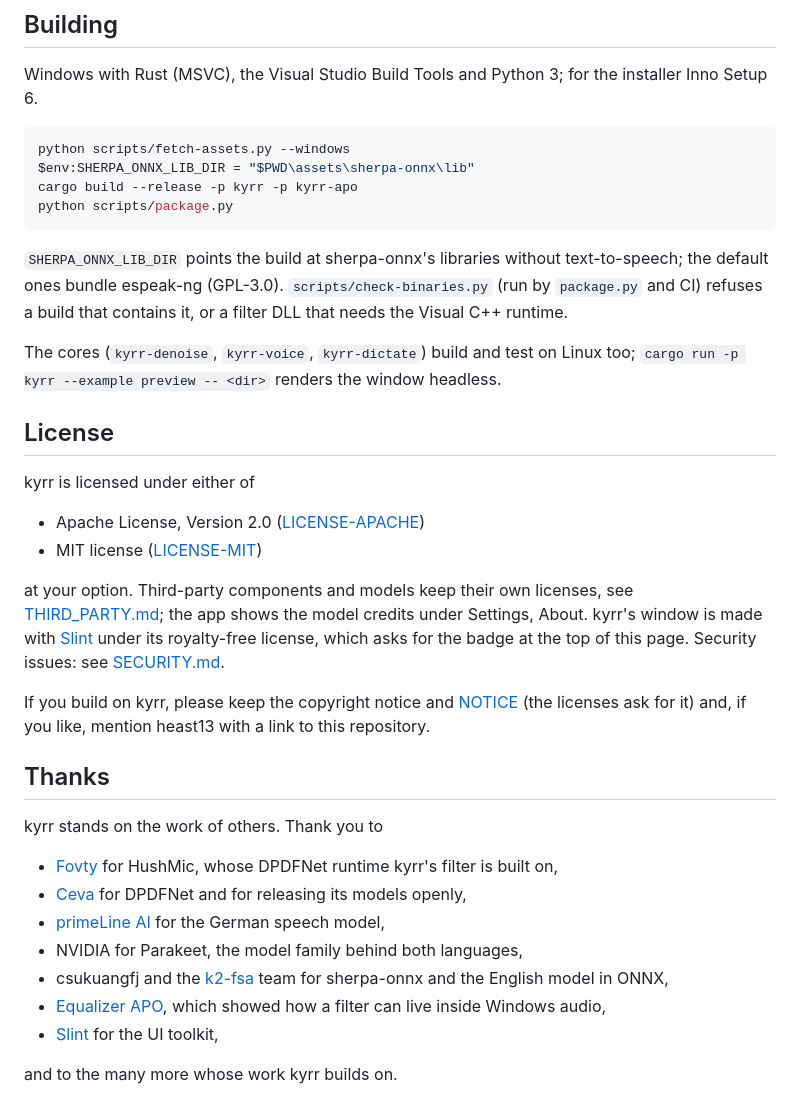
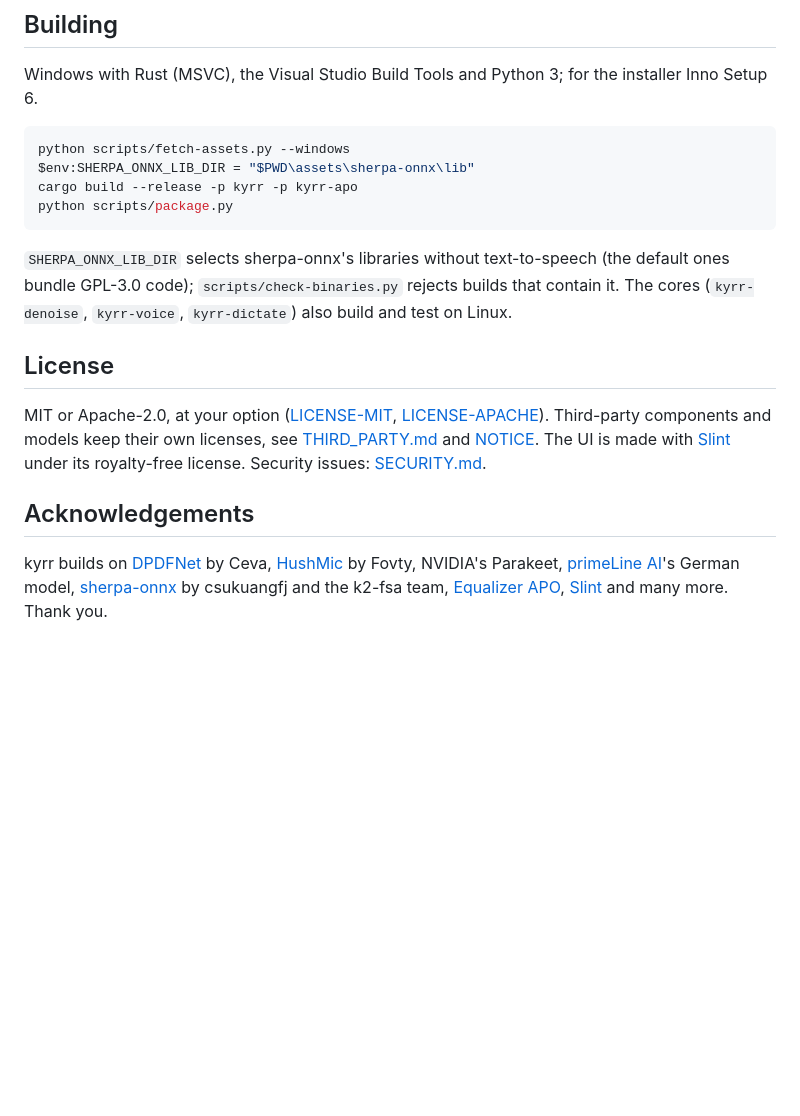
Before and after one commit to heast13/kyrr, a Markdown page: README.md, the part around one of its changes. Drawn GitHub-style; blank space fills up the shorter version.

````diff
--- a/README.md
+++ b/README.md
@@ -186,47 +128,24 @@ cargo build --release -p kyrr -p kyrr-apo
 python scripts/package.py
 ```
 
-`SHERPA_ONNX_LIB_DIR` points the build at sherpa-onnx's libraries without
-text-to-speech; the default ones bundle espeak-ng (GPL-3.0).
-`scripts/check-binaries.py` (run by `package.py` and CI) refuses a build
-that contains it, or a filter DLL that needs the Visual C++ runtime.
-
-The cores (`kyrr-denoise`, `kyrr-voice`, `kyrr-dictate`) build and test on
-Linux too; `cargo run -p kyrr --example preview -- <dir>` renders the window
-headless.
+`SHERPA_ONNX_LIB_DIR` selects sherpa-onnx's libraries without
+text-to-speech (the default ones bundle GPL-3.0 code);
+`scripts/check-binaries.py` rejects builds that contain it. The cores
+(`kyrr-denoise`, `kyrr-voice`, `kyrr-dictate`) also build and test on Linux.
 
 ## License
 
-kyrr is licensed under either of
+MIT or Apache-2.0, at your option ([LICENSE-MIT](LICENSE-MIT),
+[LICENSE-APACHE](LICENSE-APACHE)). Third-party components and models keep
+their own licenses, see [THIRD_PARTY.md](THIRD_PARTY.md) and
+[NOTICE](NOTICE). The UI is made with [Slint](https://slint.dev) under its
+royalty-free license. Security issues: [SECURITY.md](SECURITY.md).
 
-- Apache License, Version 2.0 ([LICENSE-APACHE](LICENSE-APACHE))
-- MIT license ([LICENSE-MIT](LICENSE-MIT))
+## Acknowledgements
 
-at your option. Third-party components and models keep their own licenses,
-see [THIRD_PARTY.md](THIRD_PARTY.md); the app shows the model credits under
-Settings, About. kyrr's window is made with [Slint](https://slint.dev) under
-its royalty-free license, which asks for the badge at the top of this page.
-Security issues: see [SECURITY.md](SECURITY.md).
-
-If you build on kyrr, please keep the copyright notice and
-[NOTICE](NOTICE) (the licenses ask for it) and, if you like, mention
-heast13 with a link to this repository.
-
-## Thanks
-
-kyrr stands on the work of others. Thank you to
-
-- [Fovty](https://github.com/Fovty) for HushMic, whose DPDFNet runtime
-  kyrr's filter is built on,
-- [Ceva](https://github.com/ceva-ip/DPDFNet) for DPDFNet and for releasing
-  its models openly,
-- [primeLine AI](https://huggingface.co/primeline/parakeet-primeline) for
-  the German speech model,
-- NVIDIA for Parakeet, the model family behind both languages,
-- csukuangfj and the [k2-fsa](https://github.com/k2-fsa/sherpa-onnx) team
-  for sherpa-onnx and the English model in ONNX,
-- [Equalizer APO](https://sourceforge.net/projects/equalizerapo/), which
-  showed how a filter can live inside Windows audio,
-- [Slint](https://slint.dev) for the UI toolkit,
-
-and to the many more whose work kyrr builds on.
+kyrr builds on [DPDFNet](https://github.com/ceva-ip/DPDFNet) by Ceva,
+[HushMic](https://github.com/Fovty/HushMic) by Fovty, NVIDIA's Parakeet,
+[primeLine AI](https://huggingface.co/primeline/parakeet-primeline)'s German
+model, [sherpa-onnx](https://github.com/k2-fsa/sherpa-onnx) by csukuangfj and
+the k2-fsa team, [Equalizer APO](https://sourceforge.net/projects/equalizerapo/),
+[Slint](https://slint.dev) and many more. Thank you.
````
Also changed, not shown: other parts of README.md (+56 -114 lines).
